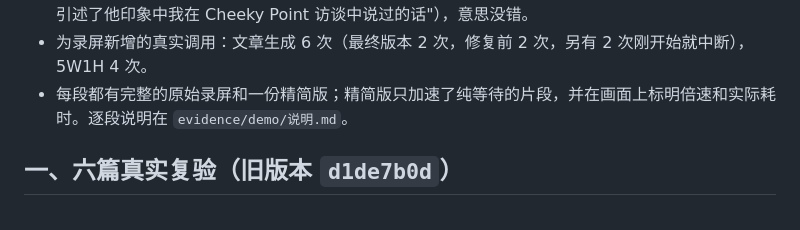
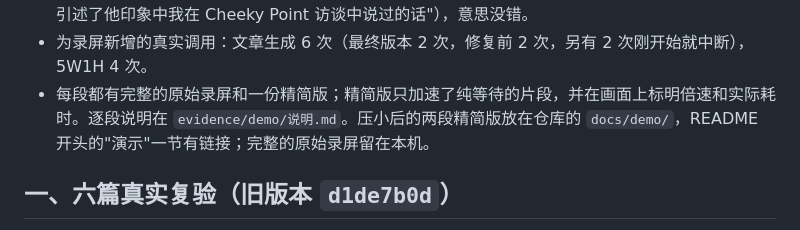
Before and after one commit to kingsleyli920/video-article, a Markdown page: docs/FINAL_ACCEPTANCE.md, the part around the change. GitHub-like rendering.

```diff
--- a/docs/FINAL_ACCEPTANCE.md
+++ b/docs/FINAL_ACCEPTANCE.md
@@ -233,7 +233,7 @@
 - 示例视频这篇有一处核对没查出的内容：嘉宾的回答里写"我和本共事已超过30年"，字幕原话只有"we're an old married couple, so we argue constantly"，没有 30 年。更早的一次运行里核对查出过同一处，这次漏了，属于核对检出率不到 100%。其余没有发现事实、归属、数字上的错误；四个老检查点都对。
 - 示例视频这篇另有两处人称别扭的插入语（"据他印象曾任意大利前总理的马里奥·德拉吉""主持人接话引述了他印象中我在 Cheeky Point 访谈中说过的话"），意思没错。
 - 为录屏新增的真实调用：文章生成 6 次（最终版本 2 次，修复前 2 次，另有 2 次刚开始就中断），5W1H 4 次。
-- 每段都有完整的原始录屏和一份精简版；精简版只加速了纯等待的片段，并在画面上标明倍速和实际耗时。逐段说明在 `evidence/demo/说明.md`。
+- 每段都有完整的原始录屏和一份精简版；精简版只加速了纯等待的片段，并在画面上标明倍速和实际耗时。逐段说明在 `evidence/demo/说明.md`。压小后的两段精简版放在仓库的 `docs/demo/`，README 开头的"演示"一节有链接；完整的原始录屏留在本机。
 
 ## 一、六篇真实复验（旧版本 `d1de7b0d`）
 
```
Also changed, not shown: README.md (+23 -0 lines), docs/demo/shot-1-streaming.jpg (added), docs/demo/shot-2-requirements.jpg (added), docs/demo/shot-3-summary.jpg (added), 2 other files.
